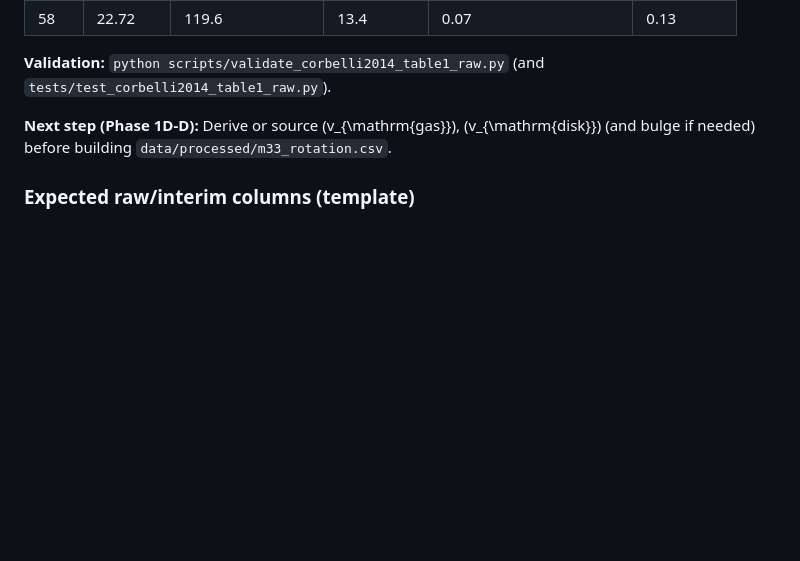
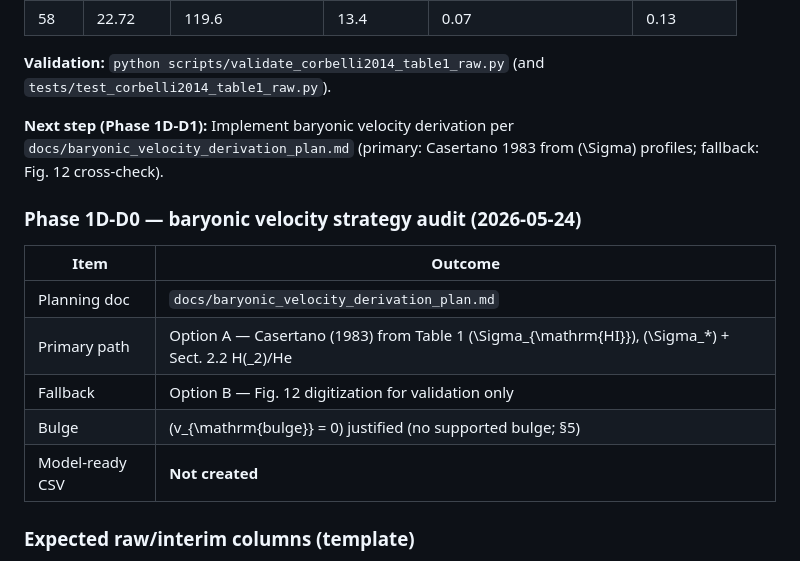
Before and after one commit to bahman2017/TDF_m33, a Markdown page: docs/extraction_log.md, the part around the change. Rendered like a GitHub page; blank space fills up the shorter version.

Commit message:
docs(data): plan Corbelli baryonic velocity derivation
Co-authored-by: Cursor <cursoragent@cursor.com>

```diff
--- a/docs/extraction_log.md
+++ b/docs/extraction_log.md
@@ -159,7 +159,17 @@ Any local files named `corbelli2014_aa22790*` from the wrong DOI fetch should be
 
 **Validation:** `python scripts/validate_corbelli2014_table1_raw.py` (and `tests/test_corbelli2014_table1_raw.py`).
 
-**Next step (Phase 1D-D):** Derive or source \(v_{\mathrm{gas}}\), \(v_{\mathrm{disk}}\) (and bulge if needed) before building `data/processed/m33_rotation.csv`.
+**Next step (Phase 1D-D1):** Implement baryonic velocity derivation per `docs/baryonic_velocity_derivation_plan.md` (primary: Casertano 1983 from \(\Sigma\) profiles; fallback: Fig. 12 cross-check).
+
+### Phase 1D-D0 — baryonic velocity strategy audit (2026-05-24)
+
+| Item | Outcome |
+|------|---------|
+| Planning doc | `docs/baryonic_velocity_derivation_plan.md` |
+| Primary path | Option A — Casertano (1983) from Table 1 \(\Sigma_{\mathrm{HI}}\), \(\Sigma_\*\) + Sect. 2.2 H\(_2\)/He |
+| Fallback | Option B — Fig. 12 digitization for validation only |
+| Bulge | \(v_{\mathrm{bulge}} = 0\) justified (no supported bulge; §5) |
+| Model-ready CSV | **Not created** |
 
 ### Expected raw/interim columns (template)
 
```
Also changed, not shown: docs/baryonic_velocity_derivation_plan.md (added, +186 -0 lines), docs/data_sources.md (+2 -0 lines).
